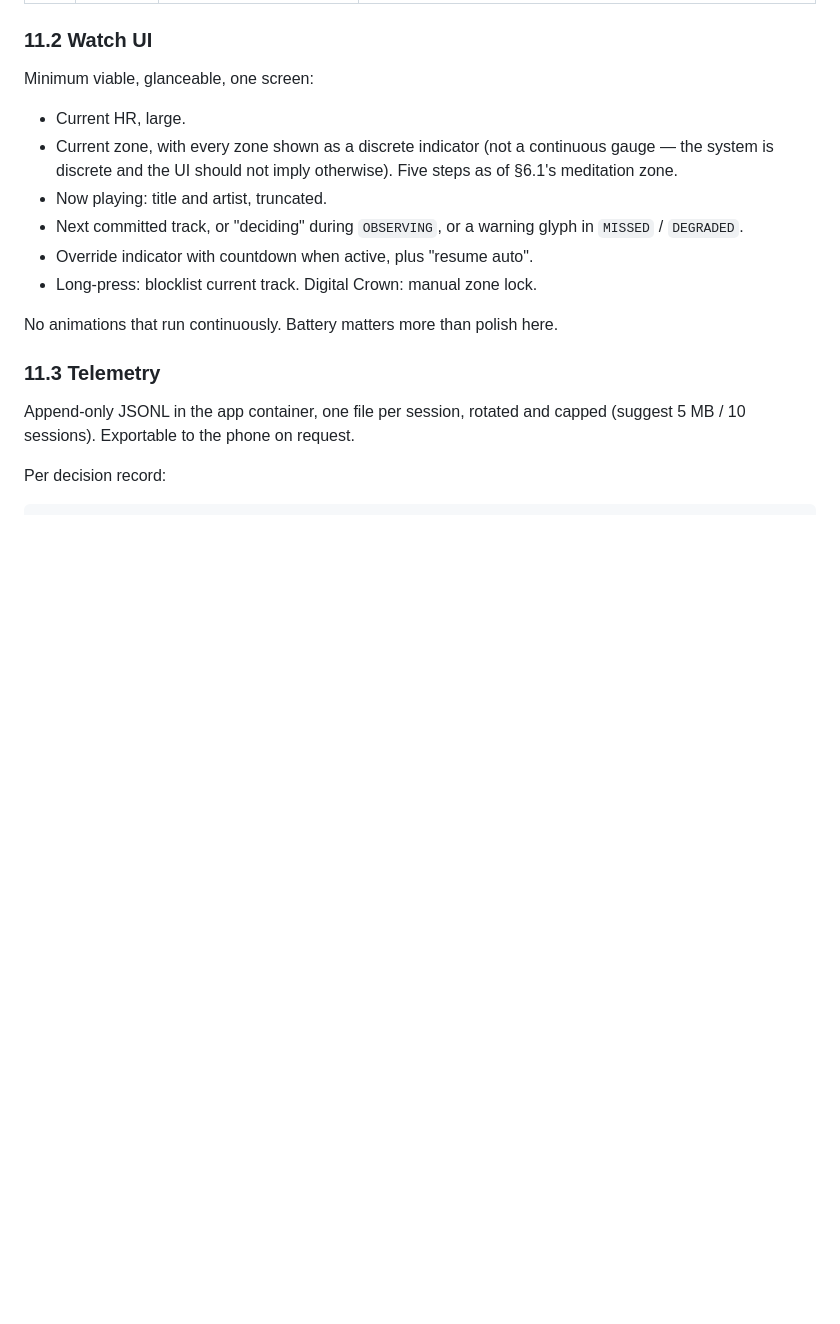
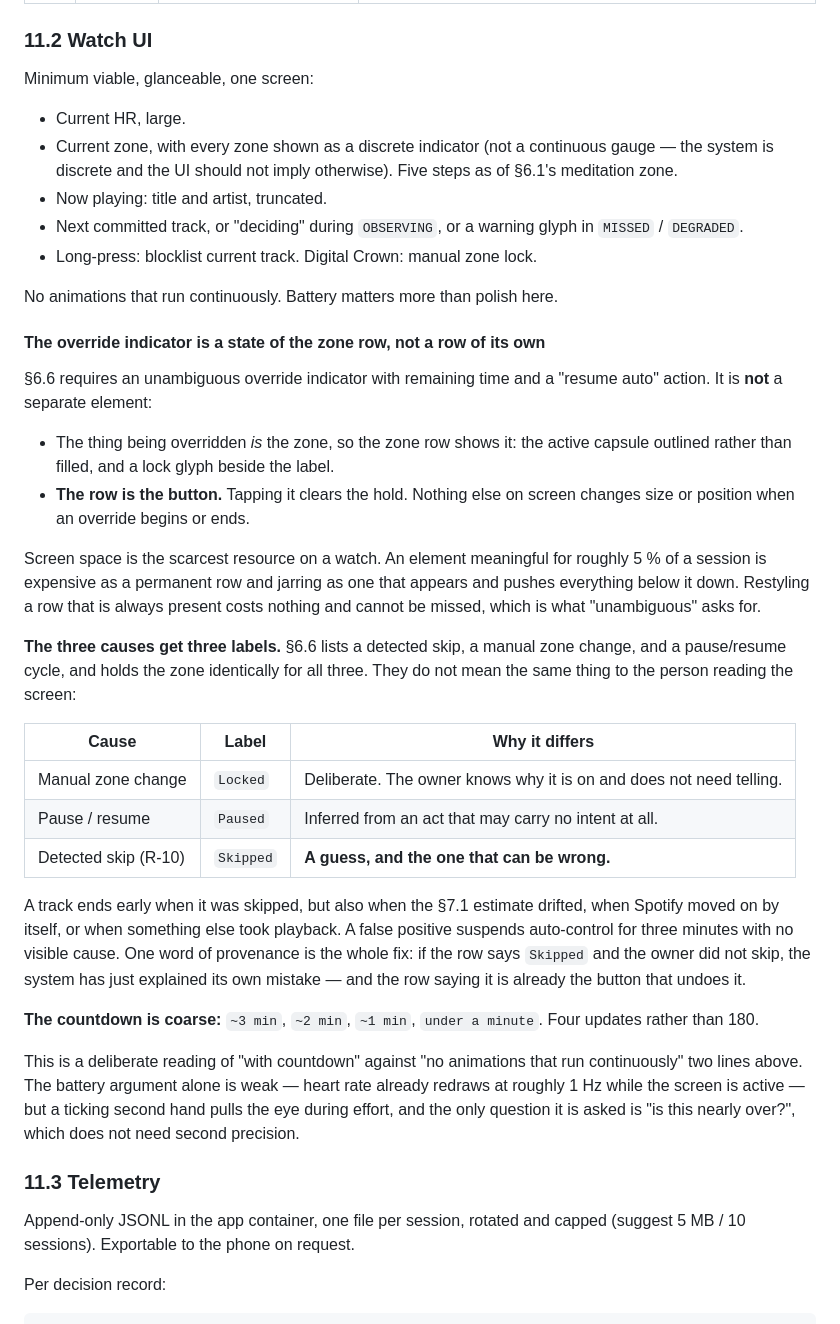
Before and after one commit to lifelike-and-believable/bio-rhythm, a Markdown page: SPEC.md, the part around the change. GitHub-like rendering; blank space fills up the shorter version.

```diff
--- a/SPEC.md
+++ b/SPEC.md
@@ -444,10 +444,32 @@ Minimum viable, glanceable, one screen:
 - Current zone, with every zone shown as a discrete indicator (not a continuous gauge — the system is discrete and the UI should not imply otherwise). Five steps as of §6.1's meditation zone.
 - Now playing: title and artist, truncated.
 - Next committed track, or "deciding" during `OBSERVING`, or a warning glyph in `MISSED` / `DEGRADED`.
-- Override indicator with countdown when active, plus "resume auto".
 - Long-press: blocklist current track. Digital Crown: manual zone lock.
 
 No animations that run continuously. Battery matters more than polish here.
+
+#### The override indicator is a state of the zone row, not a row of its own
+
+§6.6 requires an unambiguous override indicator with remaining time and a "resume auto" action. It is **not** a separate element:
+
+- The thing being overridden *is* the zone, so the zone row shows it: the active capsule outlined rather than filled, and a lock glyph beside the label.
+- **The row is the button.** Tapping it clears the hold. Nothing else on screen changes size or position when an override begins or ends.
+
+Screen space is the scarcest resource on a watch. An element meaningful for roughly 5 % of a session is expensive as a permanent row and jarring as one that appears and pushes everything below it down. Restyling a row that is always present costs nothing and cannot be missed, which is what "unambiguous" asks for.
+
+**The three causes get three labels.** §6.6 lists a detected skip, a manual zone change, and a pause/resume cycle, and holds the zone identically for all three. They do not mean the same thing to the person reading the screen:
+
+| Cause | Label | Why it differs |
+|---|---|---|
+| Manual zone change | `Locked` | Deliberate. The owner knows why it is on and does not need telling. |
+| Pause / resume | `Paused` | Inferred from an act that may carry no intent at all. |
+| Detected skip (R-10) | `Skipped` | **A guess, and the one that can be wrong.** |
+
+A track ends early when it was skipped, but also when the §7.1 estimate drifted, when Spotify moved on by itself, or when something else took playback. A false positive suspends auto-control for three minutes with no visible cause. One word of provenance is the whole fix: if the row says `Skipped` and the owner did not skip, the system has just explained its own mistake — and the row saying it is already the button that undoes it.
+
+**The countdown is coarse:** `~3 min`, `~2 min`, `~1 min`, `under a minute`. Four updates rather than 180.
+
+This is a deliberate reading of "with countdown" against "no animations that run continuously" two lines above. The battery argument alone is weak — heart rate already redraws at roughly 1 Hz while the screen is active — but a ticking second hand pulls the eye during effort, and the only question it is asked is "is this nearly over?", which does not need second precision.
 
 ### 11.3 Telemetry
 
```
Also changed, not shown: docs/verification.md (+22 -0 lines).
